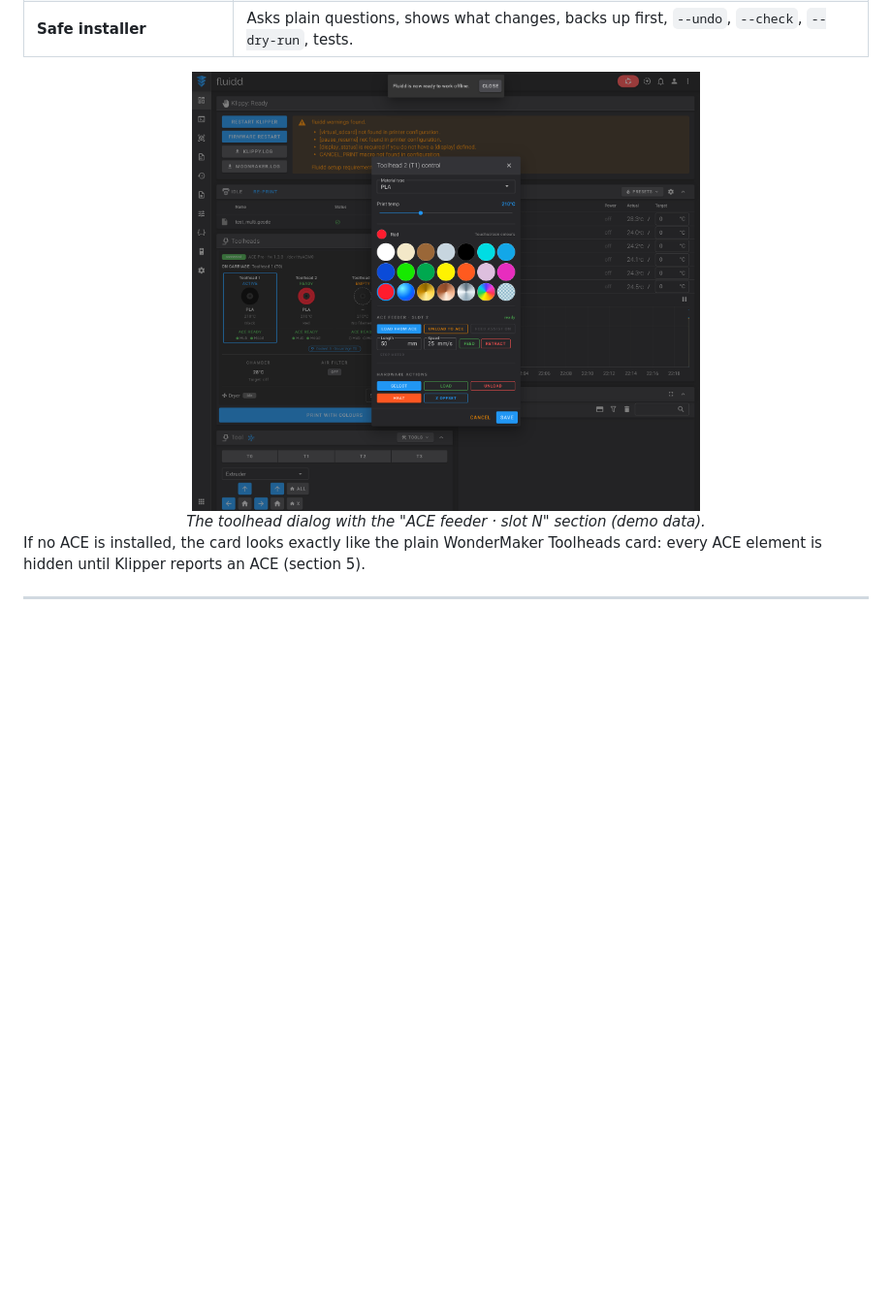
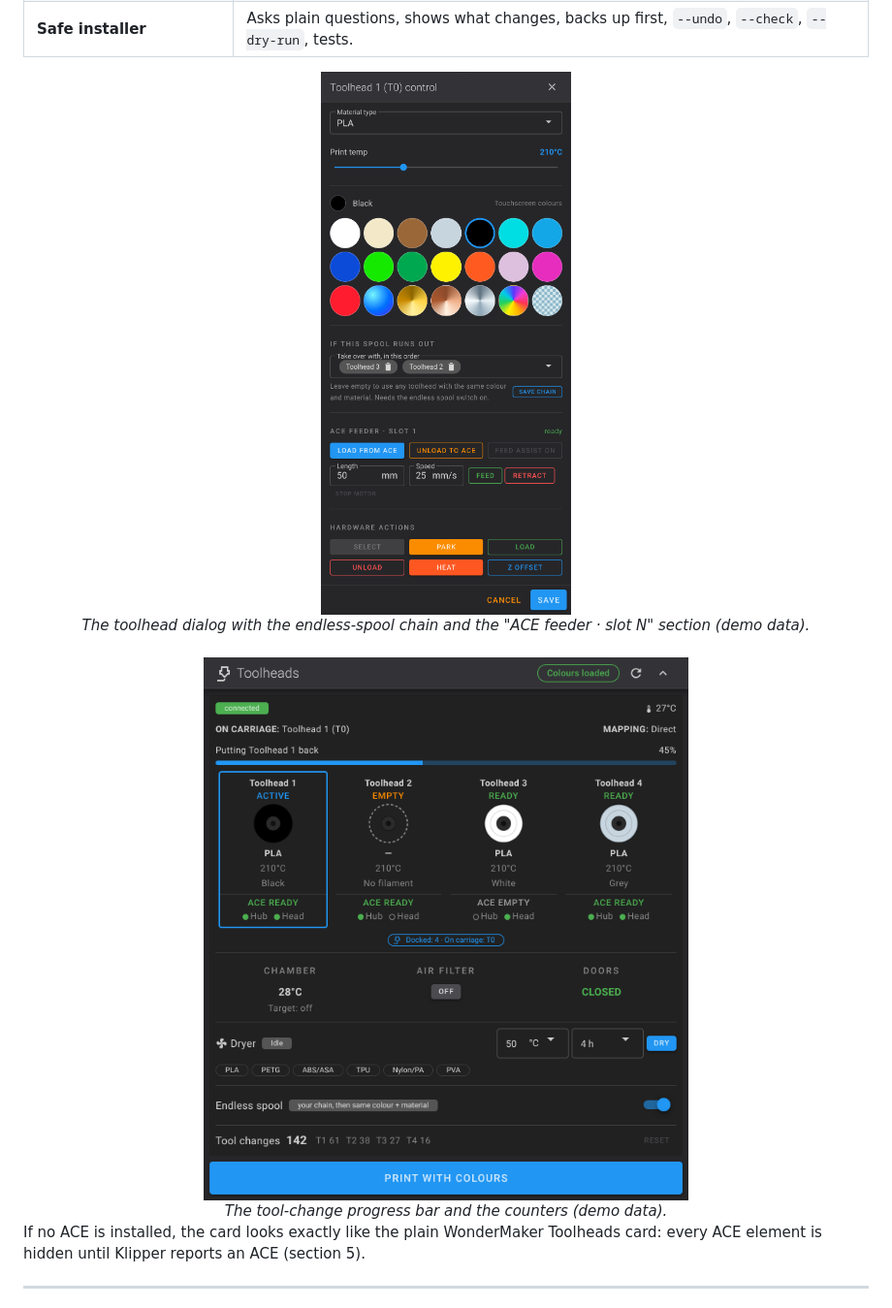
Before and after one commit to ducati1198/wm-ultra-fluidd-acepro-panel, a Markdown page: README.md, the part around the change. Shown at 97% size. GitHub-like rendering; pictures changed too: docs/img/fluidd-tool-change-progress.png (added), docs/img/fluidd-toolhead-dialog.png; blank space fills up the shorter version.

Commit message:
docs: Fluidd screenshots from the 0.3.x panel (endless chain, counters, progress bar)

```diff
--- a/README.md
+++ b/README.md
@@ -138,7 +138,9 @@ This project is provided **"as is"**, without warranty of any kind (see also the
 
 <div align="center">
 <img src="docs/img/fluidd-toolhead-dialog.png" alt="Toolhead dialog with the ACE feeder section" width="60%"><br>
-<em>The toolhead dialog with the "ACE feeder · slot N" section (demo data).</em>
+<em>The toolhead dialog with the endless-spool chain and the "ACE feeder · slot N" section (demo data).</em><br><br>
+<img src="docs/img/fluidd-tool-change-progress.png" alt="Tool change in progress" width="60%"><br>
+<em>The tool-change progress bar and the counters (demo data).</em>
 </div>
 
 If no ACE is installed, the card looks exactly like the plain WonderMaker Toolheads card: every ACE element is hidden until Klipper reports an ACE (section 5).
```
Also changed, not shown: docs/img/fluidd-toolheads-ace-card.png.
